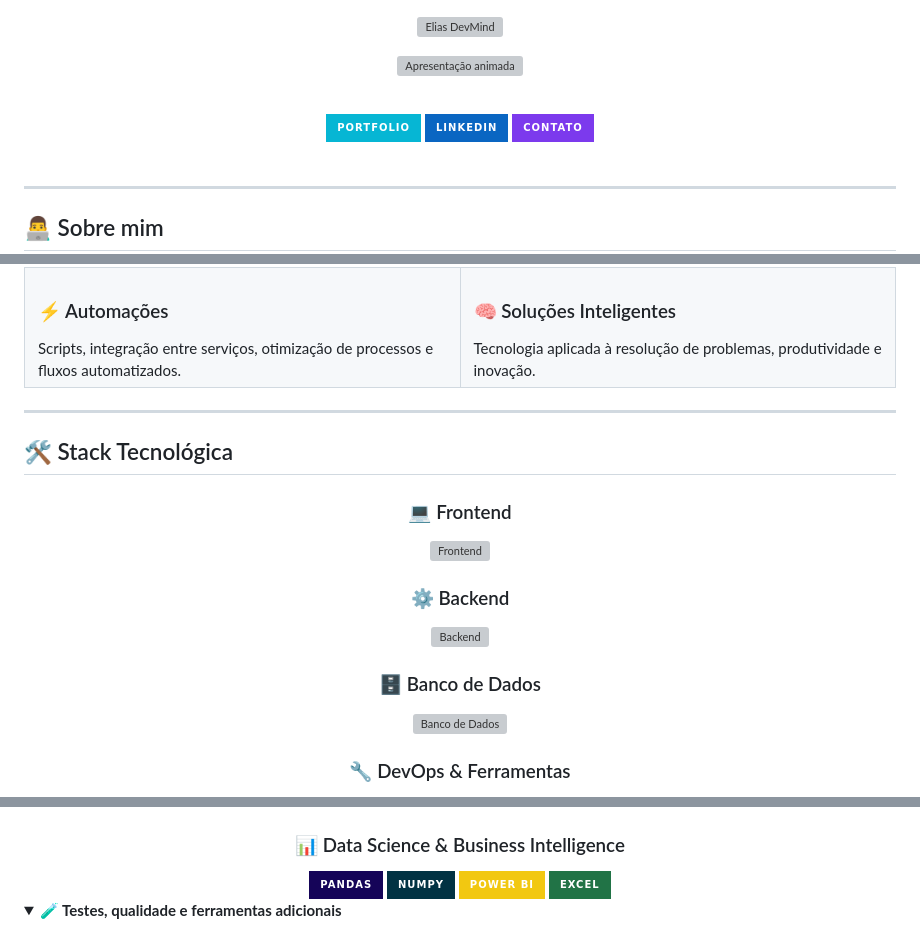
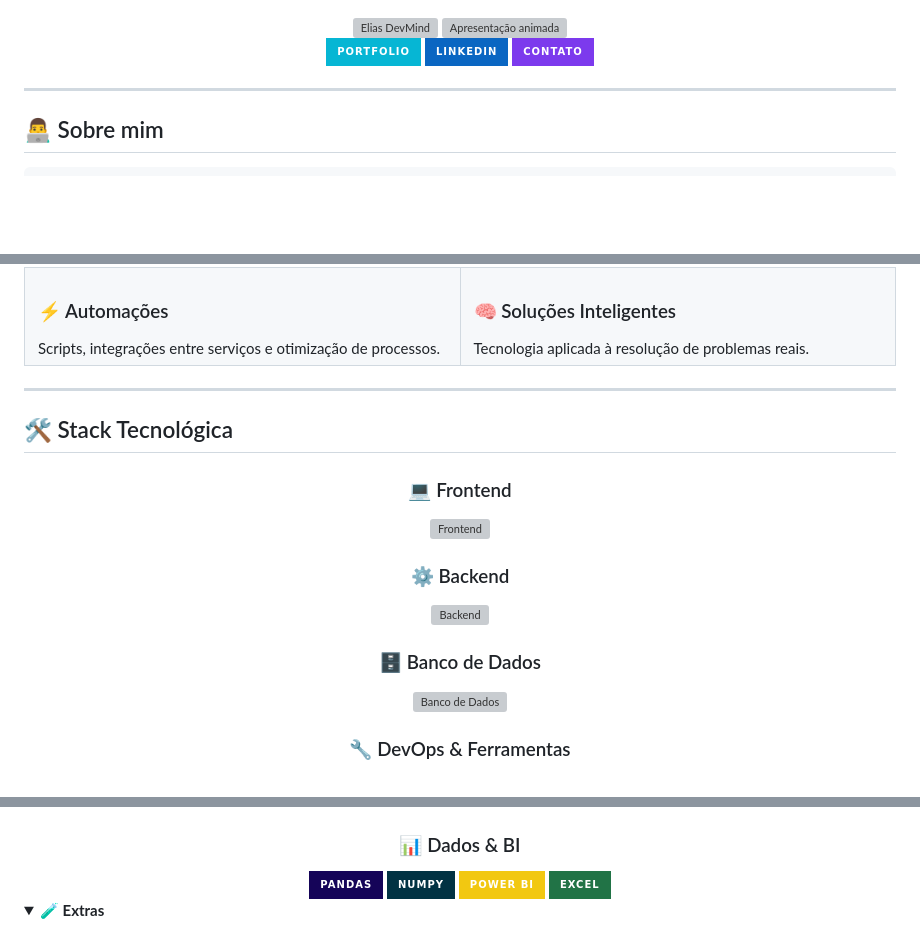
Before and after one commit to eliasdevmind/eliasdevmind, a Markdown page: README.md, 3 parts joined by grey strips. GitHub-like rendering; folded sections open; badges without logos; blank space fills up the shorter version; grey boxes are pictures that could not be loaded.

Commit message:
Refactor README.md for better presentation
Updated README.md to improve formatting and content clarity.

```diff
--- a/README.md
+++ b/README.md
@@ -1,21 +1,12 @@
-
 <!-- =====================================================
      ELIAS DEVMIND | GITHUB PROFILE
-     Full Stack Developer • Data Analyst • Automation
 ===================================================== -->
 
 <div align="center">
 
-  <img
-    width="100%"
-    src="https://capsule-render.vercel.app/api?type=waving&height=220&color=0:0f172a,45:7c3aed,100:06b6d4&text=Elias%20DevMind&fontSize=48&fontColor=ffffff&fontAlignY=37&desc=Desenvolvimento%20%7C%20Dados%20%7C%20Inovacao&descAlignY=58&descSize=18&animation=fadeIn"
-    alt="Elias DevMind"
-  />
+<img width="100%" src="https://capsule-render.vercel.app/api?type=waving&height=220&color=0:0f172a,45:7c3aed,100:06b6d4&text=Elias%20DevMind&fontSize=48&fontColor=ffffff&fontAlignY=37&desc=Desenvolvimento%20%7C%20Dados%20%7C%20Inovacao&descAlignY=58&descSize=18&animation=fadeIn" alt="Elias DevMind" />
 
-  <img
-    src="https://readme-typing-svg.herokuapp.com?font=Fira+Code&weight=600&size=22&duration=2800&pause=900&color=22D3EE&center=true&vCenter=true&width=850&lines=Desenvolvedor+Full+Stack;Analista+de+Dados;Especialista+em+Automacoes;Transformando+ideias+em+solucoes+inteligentes"
-    alt="Apresentação animada"
-  />
+<img src="https://readme-typing-svg.herokuapp.com?font=Fira+Code&weight=600&size=22&duration=2800&pause=900&color=22D3EE&center=true&vCenter=true&width=850&lines=Desenvolvedor+Full+Stack;Analista+de+Dados;Especialista+em+Automacoes;Transformando+ideias+em+solucoes+inteligentes" alt="Apresentação animada" />
 
-  <br/>
+<br/>
 
@@ -86,11 +73,11 @@ Meu objetivo é conectar **código, automação e análise de informações** pa
   <tr>
     <td width="50%" valign="top">
       <h3>⚡ Automações</h3>
-      Scripts, integração entre serviços, otimização de processos e fluxos automatizados.
+      Scripts, integrações entre serviços e otimização de processos.
     </td>
     <td width="50%" valign="top">
       <h3>🧠 Soluções Inteligentes</h3>
-      Tecnologia aplicada à resolução de problemas, produtividade e inovação.
+      Tecnologia aplicada à resolução de problemas reais.
     </td>
   </tr>
 </table>
@@ -102,15 +89,12 @@ Meu objetivo é conectar **código, automação e análise de informações** pa
 <div align="center">
 
 ### 💻 Frontend
-
-<img src="https://skillicons.dev/icons?i=html,css,js,ts,nextjs,tailwind&theme=dark" alt="Frontend"/>
+<img src="https://skillicons.dev/icons?i=html,css,js,ts,nextjs,tailwind&theme=dark" alt="Frontend" />
 
 ### ⚙️ Backend
-
-<img src="https://skillicons.dev/icons?i=python,nodejs,php,laravel&theme=dark" alt="Backend"/>
+<img src="https://skillicons.dev/icons?i=python,nodejs,php,laravel&theme=dark" alt="Backend" />
 
 ### 🗄️ Banco de Dados
-
-<img src="https://skillicons.dev/icons?i=postgres,mysql,mongodb,sqlite&theme=dark" alt="Banco de Dados"/>
+<img src="https://skillicons.dev/icons?i=postgres,mysql,mongodb,sqlite&theme=dark" alt="Banco de Dados" />
 
 ### 🔧 DevOps & Ferramentas
@@ -122,8 +104,7 @@ Meu objetivo é conectar **código, automação e análise de informações** pa
 <img src="https://img.shields.io/badge/Insomnia-5849BE?style=for-the-badge&logo=insomnia&logoColor=white" alt="Insomnia"/>
 <img src="https://img.shields.io/badge/Swagger-85EA2D?style=for-the-badge&logo=swagger&logoColor=black" alt="Swagger"/>
 
-### 📊 Data Science & Business Intelligence
-
+### 📊 Dados & BI
 <img src="https://img.shields.io/badge/Pandas-150458?style=for-the-badge&logo=pandas&logoColor=white" alt="Pandas"/>
 <img src="https://img.shields.io/badge/NumPy-013243?style=for-the-badge&logo=numpy&logoColor=white" alt="NumPy"/>
 <img src="https://img.shields.io/badge/Power_BI-F2C811?style=for-the-badge&logo=powerbi&logoColor=black" alt="Power BI"/>
@@ -132,6 +113,6 @@ Meu objetivo é conectar **código, automação e análise de informações** pa
 </div>
 
 <details>
-  <summary><b>🧪 Testes, qualidade e ferramentas adicionais</b></summary>
+  <summary><b>🧪 Extras</b></summary>
   <br/>
   <div align="center">
```
Also changed, not shown: other parts of README.md (+49 -132 lines).
